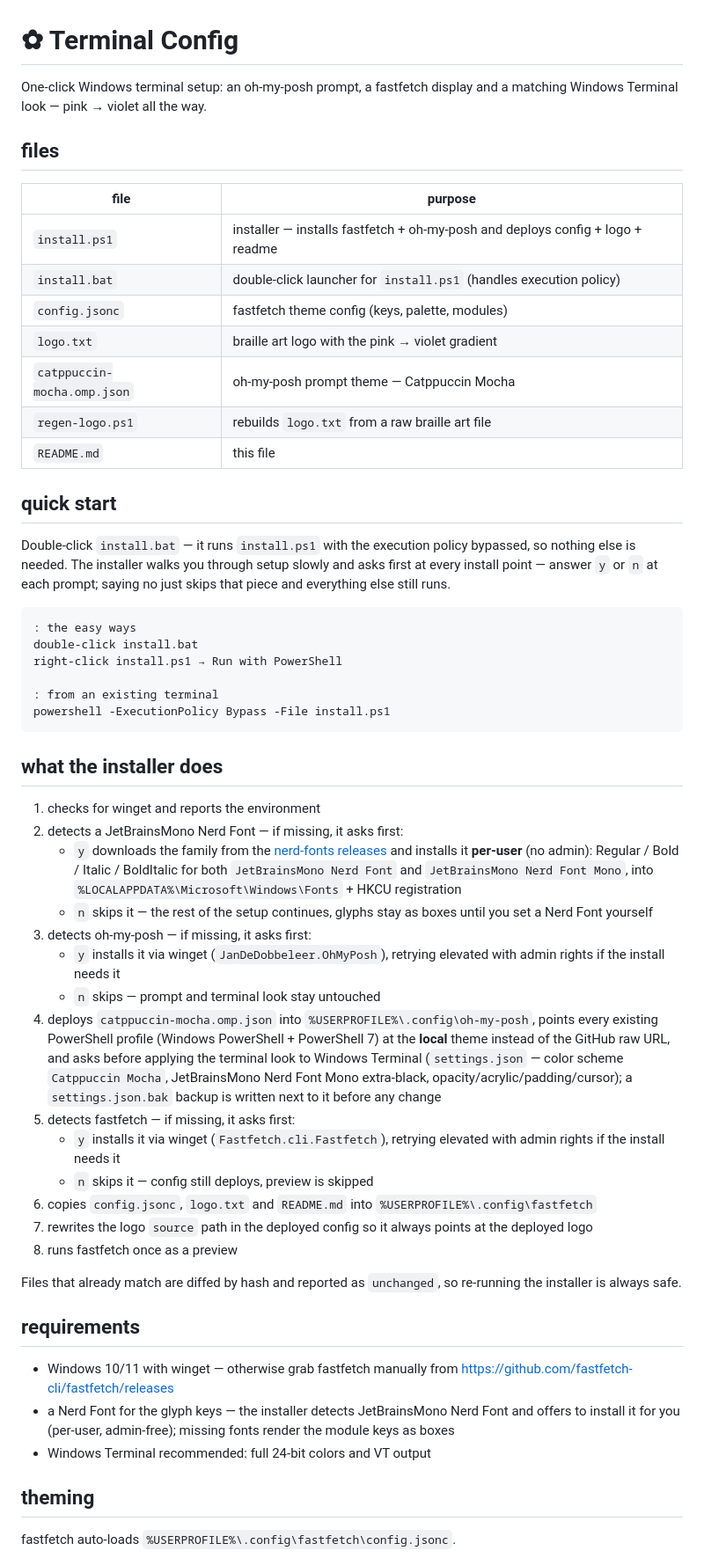
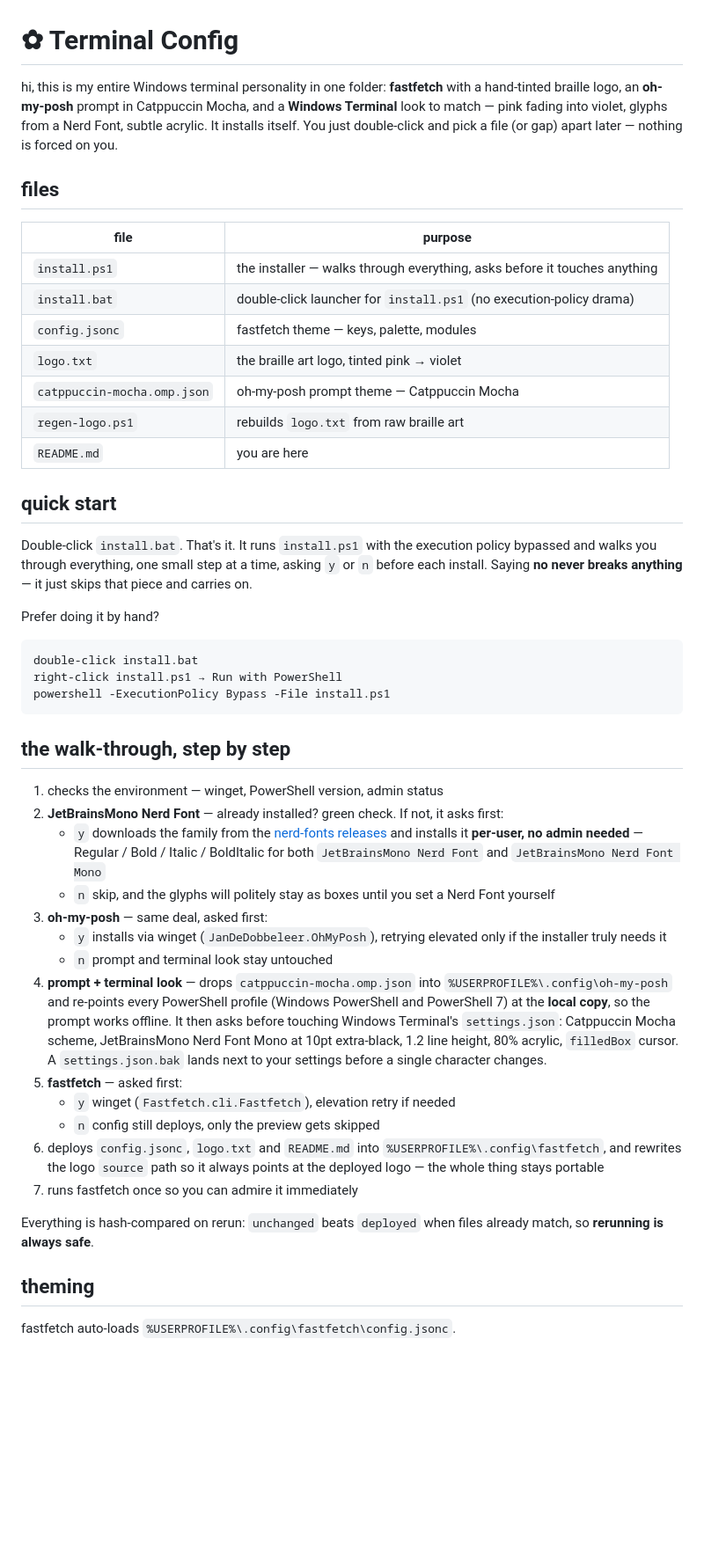
Before and after one commit to RandomCatUser/terminal-config, a Markdown page: README.md, the part around one of its changes. Shown at 88% size. Rendered like a GitHub page; blank space fills up the shorter version.

Commit message:
README: humanize, credit SleepyCatHey for terminal + oh-my-posh themes

````diff
--- a/README.md
+++ b/README.md
@@ -1,80 +1,72 @@
 # ✿ Terminal Config
 
-One-click Windows terminal setup: an oh-my-posh prompt, a fastfetch display
-and a matching Windows Terminal look — pink → violet all the way.
+hi, this is my entire Windows terminal personality in one folder: **fastfetch**
+with a hand-tinted braille logo, an **oh-my-posh** prompt in Catppuccin Mocha,
+and a **Windows Terminal** look to match — pink fading into violet, glyphs
+from a Nerd Font, subtle acrylic. It installs itself. You just double-click
+and pick a file (or gap) apart later — nothing is forced on you.
 
 ## files
 
 | file | purpose |
 | --- | --- |
-| `install.ps1` | installer — installs fastfetch + oh-my-posh and deploys config + logo + readme |
-| `install.bat` | double-click launcher for `install.ps1` (handles execution policy) |
-| `config.jsonc` | fastfetch theme config (keys, palette, modules) |
-| `logo.txt` | braille art logo with the pink → violet gradient |
+| `install.ps1` | the installer — walks through everything, asks before it touches anything |
+| `install.bat` | double-click launcher for `install.ps1` (no execution-policy drama) |
+| `config.jsonc` | fastfetch theme — keys, palette, modules |
+| `logo.txt` | the braille art logo, tinted pink → violet |
 | `catppuccin-mocha.omp.json` | oh-my-posh prompt theme — Catppuccin Mocha |
-| `regen-logo.ps1` | rebuilds `logo.txt` from a raw braille art file |
-| `README.md` | this file |
+| `regen-logo.ps1` | rebuilds `logo.txt` from raw braille art |
+| `README.md` | you are here |
 
 ## quick start
 
-Double-click `install.bat` — it runs `install.ps1` with the execution policy
-bypassed, so nothing else is needed. The installer walks you through setup
-slowly and asks first at every install point — answer `y` or `n` at each
-prompt; saying no just skips that piece and everything else still runs.
+Double-click `install.bat`. That's it. It runs `install.ps1` with the
+execution policy bypassed and walks you through everything, one small step at
+a time, asking `y` or `n` before each install. Saying **no never breaks
+anything** — it just skips that piece and carries on.
+
+Prefer doing it by hand?
 
 ```
-: the easy ways
 double-click install.bat
 right-click install.ps1 → Run with PowerShell
-
-: from an existing terminal
 powershell -ExecutionPolicy Bypass -File install.ps1
 ```
 
-## what the installer does
+## the walk-through, step by step
 
-1. checks for winget and reports the environment
-2. detects a JetBrainsMono Nerd Font — if missing, it asks first:
+1. checks the environment — winget, PowerShell version, admin status
+2. **JetBrainsMono Nerd Font** — already installed? green check. If not, it
+   asks first:
    - `y` downloads the family from the
      [nerd-fonts releases](https://github.com/ryanoasis/nerd-fonts/releases)
-     and installs it **per-user** (no admin): Regular / Bold / Italic /
+     and installs it **per-user, no admin needed** — Regular / Bold / Italic /
      BoldItalic for both `JetBrainsMono Nerd Font` and
-     `JetBrainsMono Nerd Font Mono`, into
-     `%LOCALAPPDATA%\Microsoft\Windows\Fonts` + HKCU registration
-   - `n` skips it — the rest of the setup continues, glyphs stay as boxes
-     until you set a Nerd Font yourself
-3. detects oh-my-posh — if missing, it asks first:
-   - `y` installs it via winget (`JanDeDobbeleer.OhMyPosh`), retrying
-     elevated with admin rights if the install needs it
-   - `n` skips — prompt and terminal look stay untouched
-4. deploys `catppuccin-mocha.omp.json` into `%USERPROFILE%\.config\oh-my-posh`,
-   points every existing PowerShell profile (Windows PowerShell + PowerShell
-   7) at the **local** theme instead of the GitHub raw URL, and asks before
-   applying the terminal look to Windows Terminal (`settings.json` — color
-   scheme `Catppuccin Mocha`, JetBrainsMono Nerd Font Mono extra-black,
-   opacity/acrylic/padding/cursor); a `settings.json.bak` backup is written
-   next to it before any change
-5. detects fastfetch — if missing, it asks first:
-   - `y` installs it via winget (`Fastfetch.cli.Fastfetch`), retrying
-     elevated with admin rights if the install needs it
-   - `n` skips it — config still deploys, preview is skipped
-6. copies `config.jsonc`, `logo.txt` and `README.md` into
-   `%USERPROFILE%\.config\fastfetch`
-7. rewrites the logo `source` path in the deployed config so it always points
-   at the deployed logo
-8. runs fastfetch once as a preview
+     `JetBrainsMono Nerd Font Mono`
+   - `n` skip, and the glyphs will politely stay as boxes until you set a
+     Nerd Font yourself
+3. **oh-my-posh** — same deal, asked first:
+   - `y` installs via winget (`JanDeDobbeleer.OhMyPosh`), retrying elevated
+     only if the installer truly needs it
+   - `n` prompt and terminal look stay untouched
+4. **prompt + terminal look** — drops `catppuccin-mocha.omp.json` into
+   `%USERPROFILE%\.config\oh-my-posh` and re-points every PowerShell profile
+   (Windows PowerShell and PowerShell 7) at the **local copy**, so the prompt
+   works offline. It then asks before touching Windows Terminal's
+   `settings.json`: Catppuccin Mocha scheme, JetBrainsMono Nerd Font Mono at
+   10pt extra-black, 1.2 line height, 80% acrylic, `filledBox` cursor. A
+   `settings.json.bak` lands next to your settings before a single character
+   changes.
+5. **fastfetch** — asked first:
+   - `y` winget (`Fastfetch.cli.Fastfetch`), elevation retry if needed
+   - `n` config still deploys, only the preview gets skipped
+6. deploys `config.jsonc`, `logo.txt` and `README.md` into
+   `%USERPROFILE%\.config\fastfetch`, and rewrites the logo `source` path so
+   it always points at the deployed logo — the whole thing stays portable
+7. runs fastfetch once so you can admire it immediately
 
-Files that already match are diffed by hash and reported as `unchanged`, so
-re-running the installer is always safe.
-
-## requirements
-
-- Windows 10/11 with winget — otherwise grab fastfetch manually from
-  <https://github.com/fastfetch-cli/fastfetch/releases>
-- a Nerd Font for the glyph keys — the installer detects JetBrainsMono Nerd
-  Font and offers to install it for you (per-user, admin-free); missing
-  fonts render the module keys as boxes
-- Windows Terminal recommended: full 24-bit colors and VT output
+Everything is hash-compared on rerun: `unchanged` beats `deployed` when files
+already match, so **rerunning is always safe**.
 
 ## theming
 
````
Also changed, not shown: other parts of README.md (+24 -12 lines).
